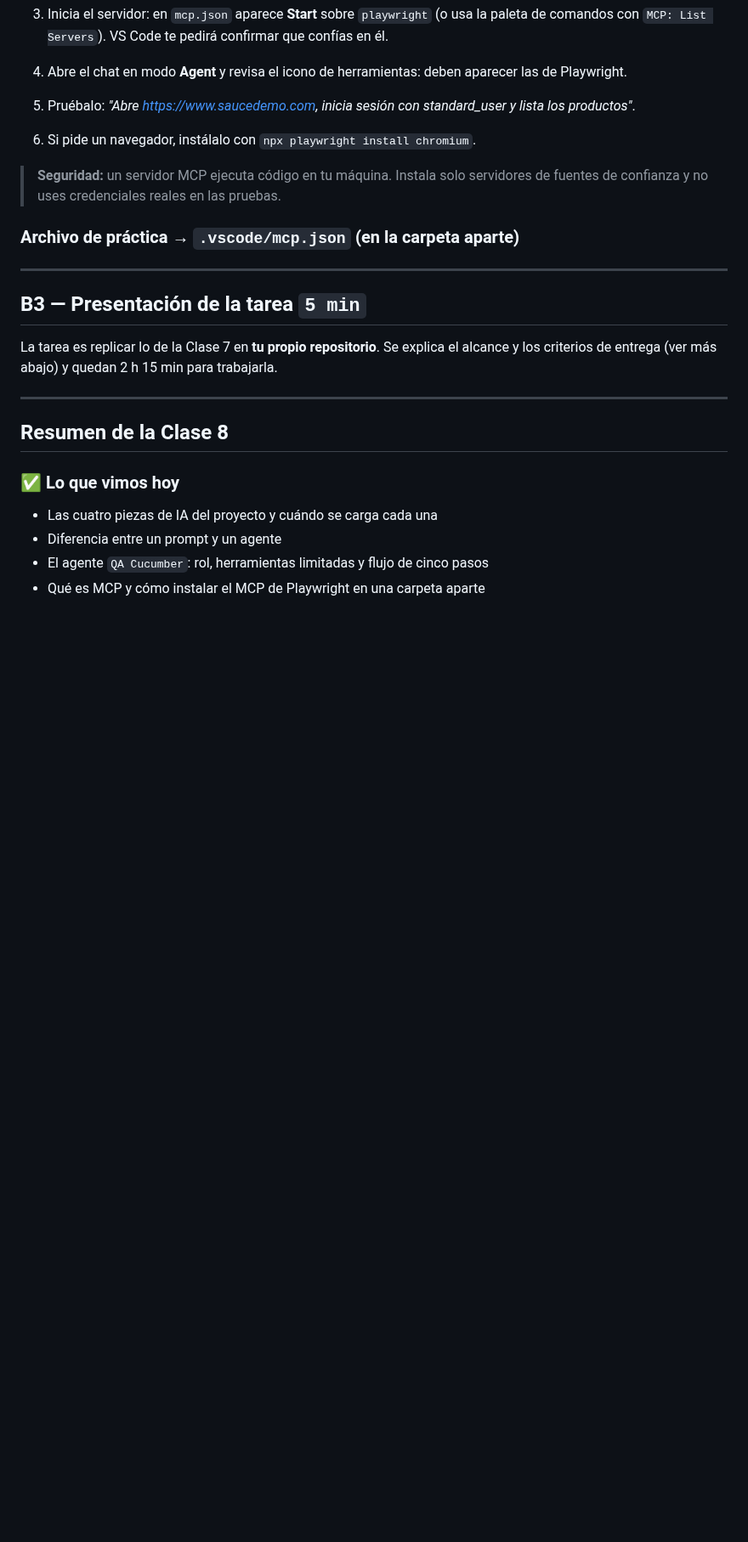
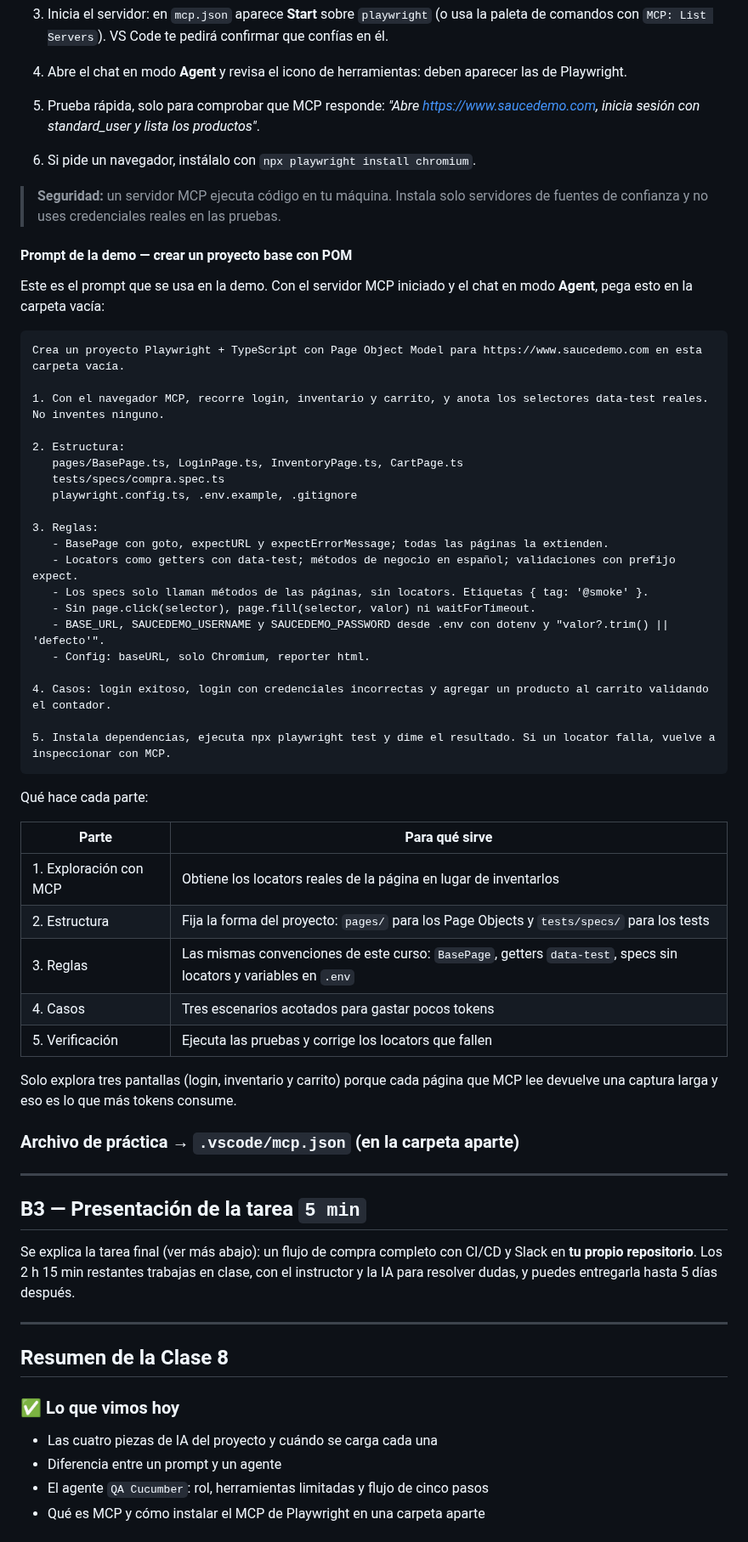
Before and after one commit to BrandLuna/playwright-curso, a Markdown page: README.md, the part around one of its changes. Shown at 85% size. Drawn GitHub-style; blank space fills up the shorter version.

````diff
--- a/README.md
+++ b/README.md
@@ -313,11 +313,52 @@ Hay otras piezas de personalización que existen pero que este curso no usa:
 3. Inicia el servidor: en `mcp.json` aparece **Start** sobre `playwright` (o usa la paleta de
    comandos con `MCP: List Servers`). VS Code te pedirá confirmar que confías en él.
 4. Abre el chat en modo **Agent** y revisa el icono de herramientas: deben aparecer las de Playwright.
-5. Pruébalo: *"Abre https://www.saucedemo.com, inicia sesión con standard_user y lista los productos"*.
+5. Prueba rápida, solo para comprobar que MCP responde: *"Abre https://www.saucedemo.com, inicia sesión con standard_user y lista los productos"*.
 6. Si pide un navegador, instálalo con `npx playwright install chromium`.
 
 > **Seguridad:** un servidor MCP ejecuta código en tu máquina. Instala solo servidores de fuentes de
 > confianza y no uses credenciales reales en las pruebas.
+
+#### Prompt de la demo — crear un proyecto base con POM
+
+Este es el prompt que se usa en la demo. Con el servidor MCP iniciado y el chat en modo **Agent**,
+pega esto en la carpeta vacía:
+
+```text
+Crea un proyecto Playwright + TypeScript con Page Object Model para https://www.saucedemo.com en esta carpeta vacía.
+
+1. Con el navegador MCP, recorre login, inventario y carrito, y anota los selectores data-test reales. No inventes ninguno.
+
+2. Estructura:
+   pages/BasePage.ts, LoginPage.ts, InventoryPage.ts, CartPage.ts
+   tests/specs/compra.spec.ts
+   playwright.config.ts, .env.example, .gitignore
+
+3. Reglas:
+   - BasePage con goto, expectURL y expectErrorMessage; todas las páginas la extienden.
+   - Locators como getters con data-test; métodos de negocio en español; validaciones con prefijo expect.
+   - Los specs solo llaman métodos de las páginas, sin locators. Etiquetas { tag: '@smoke' }.
+   - Sin page.click(selector), page.fill(selector, valor) ni waitForTimeout.
+   - BASE_URL, SAUCEDEMO_USERNAME y SAUCEDEMO_PASSWORD desde .env con dotenv y "valor?.trim() || 'defecto'".
+   - Config: baseURL, solo Chromium, reporter html.
+
+4. Casos: login exitoso, login con credenciales incorrectas y agregar un producto al carrito validando el contador.
+
+5. Instala dependencias, ejecuta npx playwright test y dime el resultado. Si un locator falla, vuelve a inspeccionar con MCP.
+```
+
+Qué hace cada parte:
+
+| Parte | Para qué sirve |
+|---|---|
+| 1. Exploración con MCP | Obtiene los locators reales de la página en lugar de inventarlos |
+| 2. Estructura | Fija la forma del proyecto: `pages/` para los Page Objects y `tests/specs/` para los tests |
+| 3. Reglas | Las mismas convenciones de este curso: `BasePage`, getters `data-test`, specs sin locators y variables en `.env` |
+| 4. Casos | Tres escenarios acotados para gastar pocos tokens |
+| 5. Verificación | Ejecuta las pruebas y corrige los locators que fallen |
+
+Solo explora tres pantallas (login, inventario y carrito) porque cada página que MCP lee devuelve una
+captura larga y eso es lo que más tokens consume.
 
 ### Archivo de práctica → `.vscode/mcp.json` (en la carpeta aparte)
 
@@ -325,8 +366,9 @@ Hay otras piezas de personalización que existen pero que este curso no usa:
 
 ## B3 — Presentación de la tarea `5 min`
 
-La tarea es replicar lo de la Clase 7 en **tu propio repositorio**. Se explica el alcance y los
-criterios de entrega (ver más abajo) y quedan 2 h 15 min para trabajarla.
+Se explica la tarea final (ver más abajo): un flujo de compra completo con CI/CD y Slack en **tu
+propio repositorio**. Los 2 h 15 min restantes trabajas en clase, con el instructor y la IA para
+resolver dudas, y puedes entregarla hasta 5 días después.
 
 ---
 
````
Also changed, not shown: other parts of README.md (+45 -21 lines).
